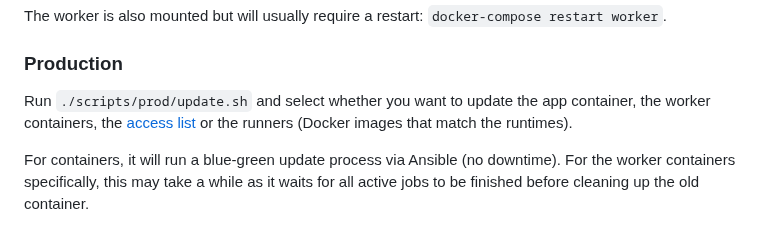
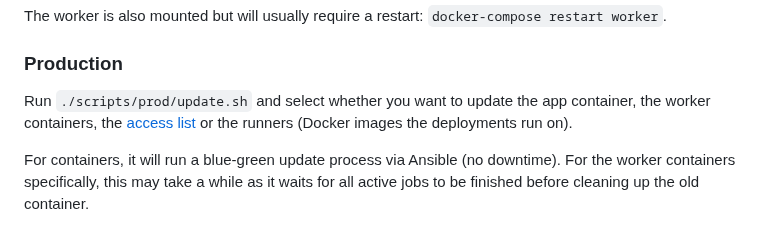
Before and after one commit to hunvreus/devpush-website, a Markdown page: docs/installation.md, the part around the change. GitHub-like rendering.

```diff
--- a/docs/installation.md
+++ b/docs/installation.md
@@ -97,7 +97,7 @@ The worker is also mounted but will usually require a restart: `docker-compose r
 
 ### Production
 
-Run `./scripts/prod/update.sh` and select whether you want to update the app container, the worker containers, the [access list](#sign-in-access-control) or the runners (Docker images that match the runtimes).
+Run `./scripts/prod/update.sh` and select whether you want to update the app container, the worker containers, the [access list](#sign-in-access-control) or the runners (Docker images the deployments run on).
 
 For containers, it will run a blue-green update process via Ansible (no downtime). For the worker containers specifically, this may take a while as it waits for all active jobs to be finished before cleaning up the old container.
 
```
Also changed, not shown: docs/deploy-your-app.md (+1 -1 lines), docs/index.md (+2 -2 lines), assets/images/deploy-your-app-project-details-4.png.
